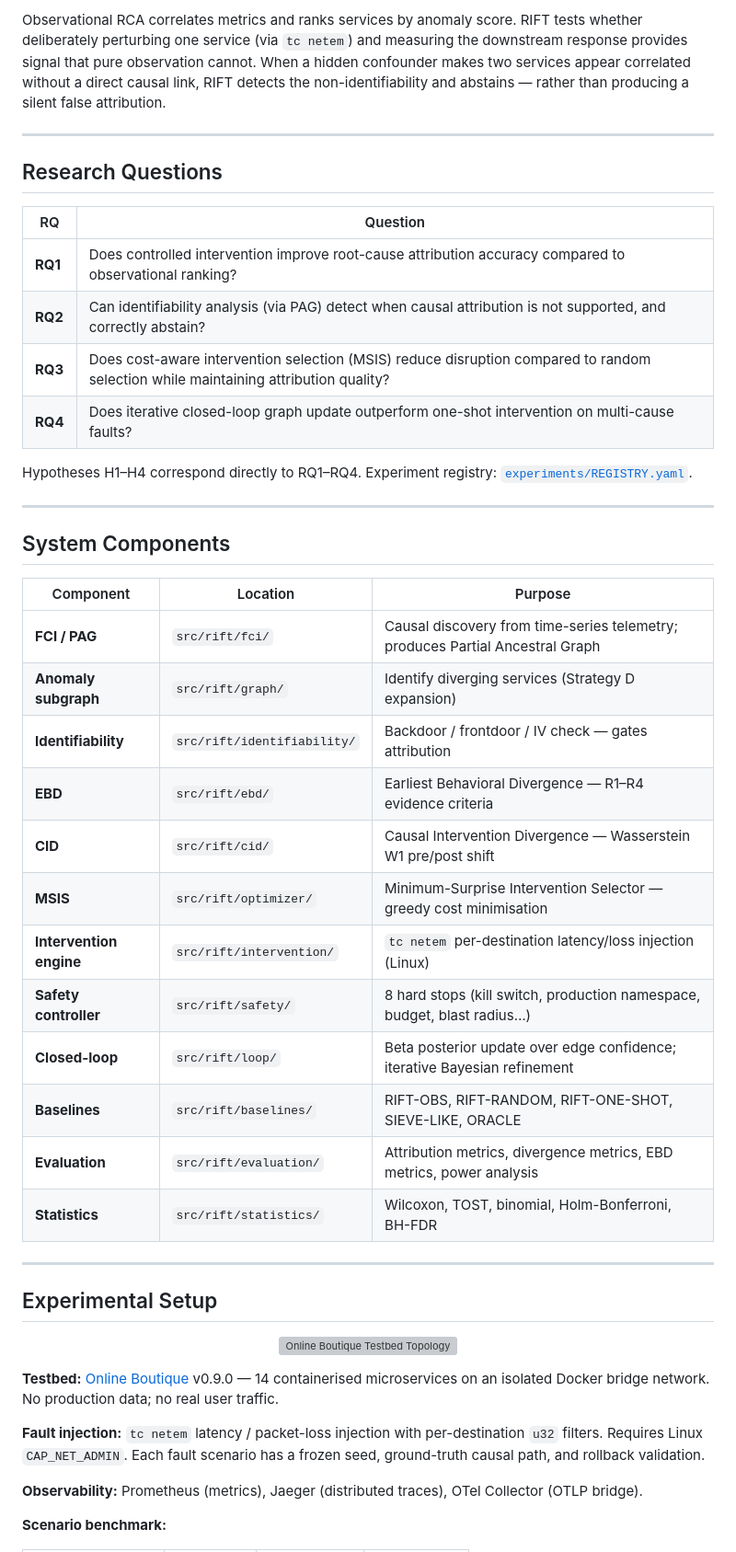
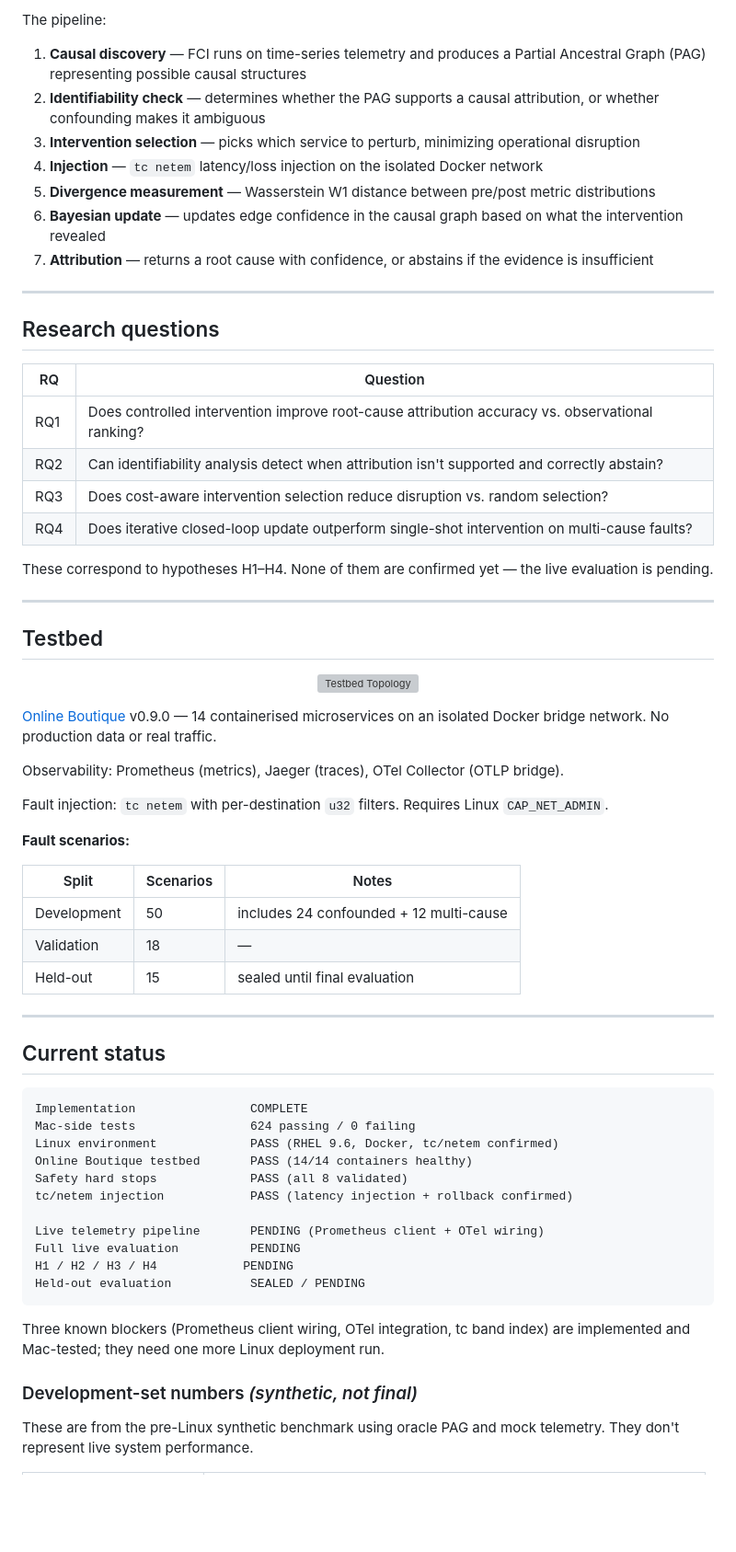
Before and after one commit to ManasSakthivel/RIFT-Intervention-Grounded-Detection-of-Behavioral-Divergence, a Markdown page: README.md, the part around one of its changes. Shown at 92% size. GitHub-like rendering; blank space fills up the shorter version; grey boxes are pictures that could not be loaded.

Commit message:
docs: rewrite README — drop formal paper tone, keep status honesty

````diff
--- a/README.md
+++ b/README.md
@@ -32,61 +25,71 @@ or a principled abstention when causal identification is not possible.
 </p>
 
-Observational RCA correlates metrics and ranks services by anomaly score.
-RIFT tests whether deliberately perturbing one service (via `tc netem`) and
-measuring the downstream response provides signal that pure observation cannot.
-When a hidden confounder makes two services appear correlated without a direct
-causal link, RIFT detects the non-identifiability and abstains — rather than
-producing a silent false attribution.
+The pipeline:
+
+1. **Causal discovery** — FCI runs on time-series telemetry and produces a Partial Ancestral Graph (PAG) representing possible causal structures
+2. **Identifiability check** — determines whether the PAG supports a causal attribution, or whether confounding makes it ambiguous
+3. **Intervention selection** — picks which service to perturb, minimizing operational disruption
+4. **Injection** — `tc netem` latency/loss injection on the isolated Docker network
+5. **Divergence measurement** — Wasserstein W1 distance between pre/post metric distributions
+6. **Bayesian update** — updates edge confidence in the causal graph based on what the intervention revealed
+7. **Attribution** — returns a root cause with confidence, or abstains if the evidence is insufficient
 
 ---
 
-## Research Questions
+## Research questions
 
 | RQ | Question |
 |----|----------|
-| **RQ1** | Does controlled intervention improve root-cause attribution accuracy compared to observational ranking? |
-| **RQ2** | Can identifiability analysis (via PAG) detect when causal attribution is not supported, and correctly abstain? |
-| **RQ3** | Does cost-aware intervention selection (MSIS) reduce disruption compared to random selection while maintaining attribution quality? |
-| **RQ4** | Does iterative closed-loop graph update outperform one-shot intervention on multi-cause faults? |
+| RQ1 | Does controlled intervention improve root-cause attribution accuracy vs. observational ranking? |
+| RQ2 | Can identifiability analysis detect when attribution isn't supported and correctly abstain? |
+| RQ3 | Does cost-aware intervention selection reduce disruption vs. random selection? |
+| RQ4 | Does iterative closed-loop update outperform single-shot intervention on multi-cause faults? |
 
-Hypotheses H1–H4 correspond directly to RQ1–RQ4. Experiment registry: [`experiments/REGISTRY.yaml`](experiments/REGISTRY.yaml).
+These correspond to hypotheses H1–H4. None of them are confirmed yet — the live evaluation is pending.
 
 ---
 
-## System Components
+## Testbed
 
-| Component | Location | Purpose |
-|-----------|----------|---------|
-| **FCI / PAG** | `src/rift/fci/` | Causal discovery from time-series telemetry; produces Partial Ancestral Graph |
-| **Anomaly subgraph** | `src/rift/graph/` | Identify diverging services (Strategy D expansion) |
-| **Identifiability** | `src/rift/identifiability/` | Backdoor / frontdoor / IV check — gates attribution |
-| **EBD** | `src/rift/ebd/` | Earliest Behavioral Divergence — R1–R4 evidence criteria |
-| **CID** | `src/rift/cid/` | Causal Intervention Divergence — Wasserstein W1 pre/post shift |
-| **MSIS** | `src/rift/optimizer/` | Minimum-Surprise Intervention Selector — greedy cost minimisation |
-| **Intervention engine** | `src/rift/intervention/` | `tc netem` per-destination latency/loss injection (Linux) |
-| **Safety controller** | `src/rift/safety/` | 8 hard stops (kill switch, production namespace, budget, blast radius…) |
-| **Closed-loop** | `src/rift/loop/` | Beta posterior update over edge confidence; iterative Bayesian refinement |
-| **Baselines** | `src/rift/baselines/` | RIFT-OBS, RIFT-RANDOM, RIFT-ONE-SHOT, SIEVE-LIKE, ORACLE |
-| **Evaluation** | `src/rift/evaluation/` | Attribution metrics, divergence metrics, EBD metrics, power analysis |
-| **Statistics** | `src/rift/statistics/` | Wilcoxon, TOST, binomial, Holm-Bonferroni, BH-FDR |
+<p align="center">
+  <img src="docs/figures/testbed_topology.svg" alt="Testbed Topology" width="640"/>
+</p>
+
+[Online Boutique](https://github.com/GoogleCloudPlatform/microservices-demo) v0.9.0 — 14 containerised microservices on an isolated Docker bridge network. No production data or real traffic.
+
+Observability: Prometheus (metrics), Jaeger (traces), OTel Collector (OTLP bridge).
+
+Fault injection: `tc netem` with per-destination `u32` filters. Requires Linux `CAP_NET_ADMIN`.
+
+**Fault scenarios:**
+
+| Split | Scenarios | Notes |
+|-------|-----------|-------|
+| Development | 50 | includes 24 confounded + 12 multi-cause |
+| Validation | 18 | — |
+| Held-out | 15 | sealed until final evaluation |
 
 ---
 
-## Experimental Setup
+## Current status
 
-<p align="center">
-  <img src="docs/figures/testbed_topology.svg" alt="Online Boutique Testbed Topology" width="660"/>
-</p>
+```
+Implementation                COMPLETE
+Mac-side tests                624 passing / 0 failing
+Linux environment             PASS (RHEL 9.6, Docker, tc/netem confirmed)
+Online Boutique testbed       PASS (14/14 containers healthy)
+Safety hard stops             PASS (all 8 validated)
+tc/netem injection            PASS (latency injection + rollback confirmed)
 
-**Testbed:** [Online Boutique](https://github.com/GoogleCloudPlatform/microservices-demo) v0.9.0 —
-14 containerised microservices on an isolated Docker bridge network.
-No production data; no real user traffic.
+Live telemetry pipeline       PENDING (Prometheus client + OTel wiring)
+Full live evaluation          PENDING
+H1 / H2 / H3 / H4            PENDING
+Held-out evaluation           SEALED / PENDING
+```
 
-**Fault injection:** `tc netem` latency / packet-loss injection with per-destination `u32` filters.
-Requires Linux `CAP_NET_ADMIN`. Each fault scenario has a frozen seed, ground-truth causal path,
-and rollback validation.
+Three known blockers (Prometheus client wiring, OTel integration, tc band index) are implemented and Mac-tested; they need one more Linux deployment run.
 
-**Observability:** Prometheus (metrics), Jaeger (distributed traces), OTel Collector (OTLP bridge).
+### Development-set numbers *(synthetic, not final)*
 
-**Scenario benchmark:**
+These are from the pre-Linux synthetic benchmark using oracle PAG and mock telemetry. They don't represent live system performance.
 
````
Also changed, not shown: other parts of README.md (+51 -128 lines).
